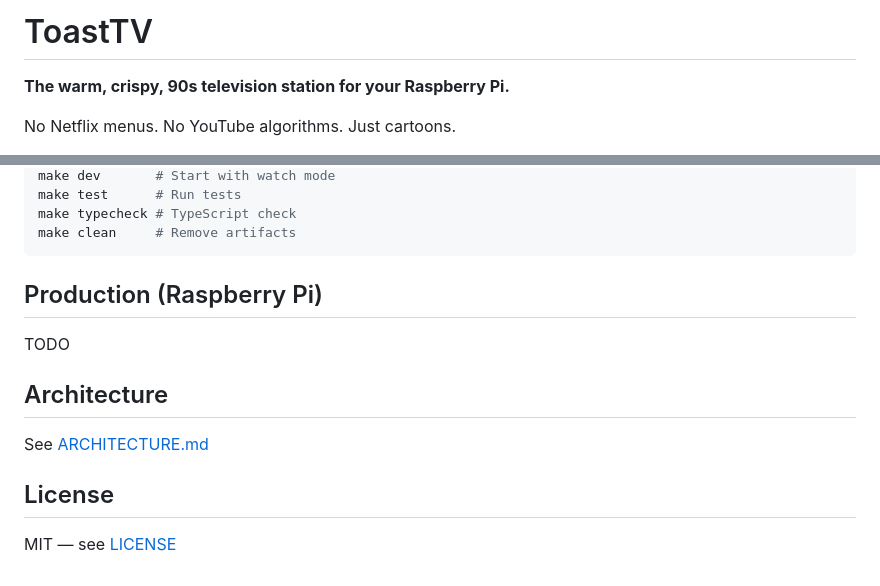
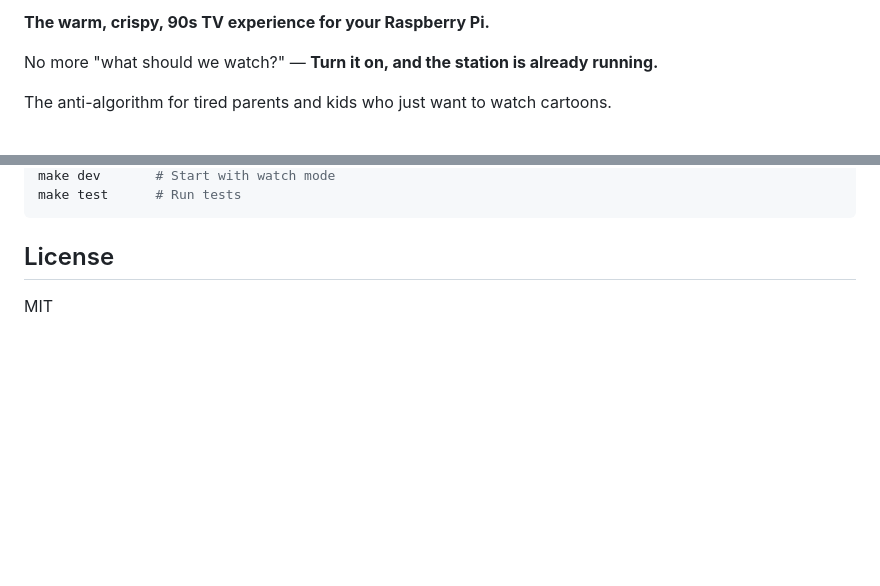
Before and after one commit to yvg/toasttv, a Markdown page: README.md, 2 parts joined by grey strips. GitHub-like rendering; blank space fills up the shorter version.

````diff
--- a/README.md
+++ b/README.md
@@ -4,7 +2,7 @@
 
-# ToastTV
+**The warm, crispy, 90s TV experience for your Raspberry Pi.**
 
-**The warm, crispy, 90s television station for your Raspberry Pi.**
+No more "what should we watch?" — **Turn it on, and the station is already running.**
 
-No Netflix menus. No YouTube algorithms. Just cartoons.
+The anti-algorithm for tired parents and kids who just want to watch cartoons.
 
@@ -32,17 +74,7 @@ make help      # Show all commands
 make dev       # Start with watch mode
 make test      # Run tests
-make typecheck # TypeScript check
-make clean     # Remove artifacts
 ```
-
-## Production (Raspberry Pi)
-
-TODO
-
-## Architecture
-
-See [ARCHITECTURE.md](./ARCHITECTURE.md)
 
 ## License
 
-MIT — see [LICENSE](./LICENSE)
+MIT
````
Also changed, not shown: other parts of README.md (+57 -15 lines), docs/library.png (added), docs/off_air.png (added), 3 other files.
